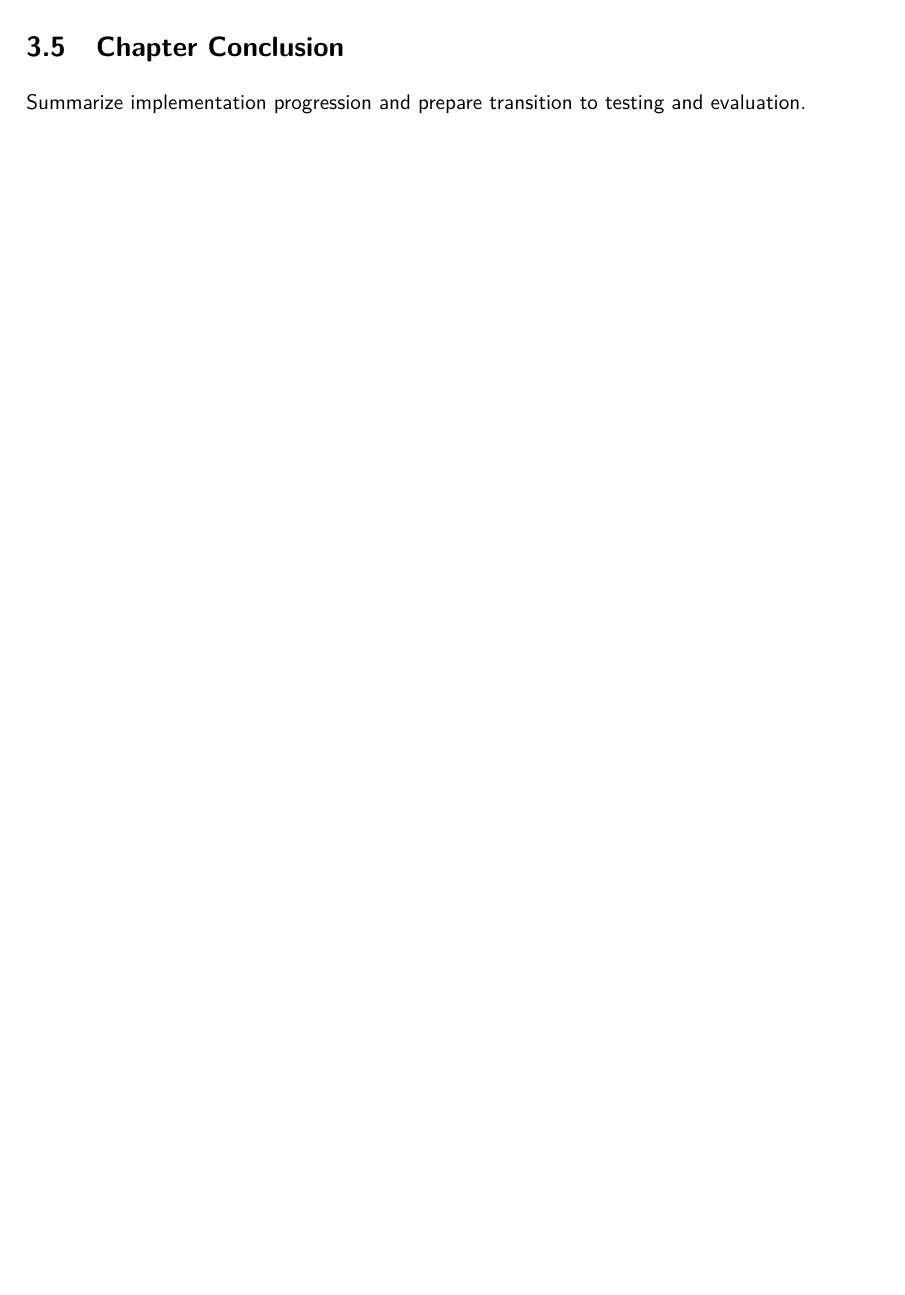
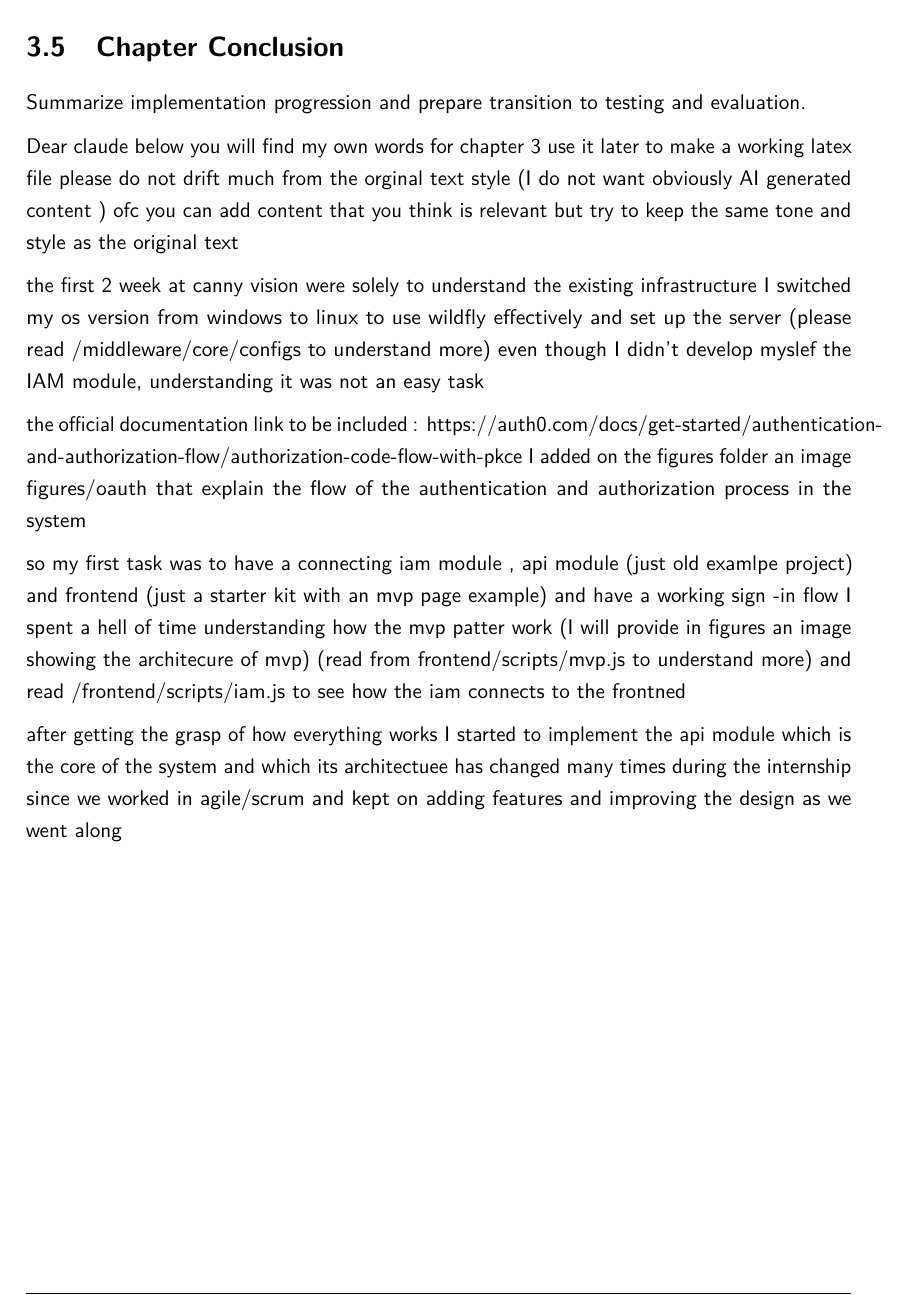
Before and after one commit to ayoubbenomrane/pfe-report, a LaTeX thesis (Latex/CS_report_template.tex, which reads Latex/chapters/03_environment_and_implementation.tex): part of page 25 of 31, cut so that both start at the same text, the shorter picture padded with empty space. Compiled offline with pdfLaTeX.

Commit message:
sup homie

```diff
--- a/Latex/chapters/03_environment_and_implementation.tex
+++ b/Latex/chapters/03_environment_and_implementation.tex
@@ -28,3 +28,30 @@ Explain how frontend and backend modules interact and how configuration was mana
 
 \section{Chapter Conclusion}
 Summarize implementation progression and prepare transition to testing and evaluation.
+
+
+Dear claude below you will find my own words for chapter 3
+use it later to make a working latex file
+please do not drift much from the orginal text style (I do not want obviously AI generated content )
+ofc you can add content that you think is relevant but try to keep the same tone and style as the original text
+
+the first 2 week at canny vision were solely to understand the existing infrastructure
+I switched my os version from windows to linux to use wildfly effectively and set up the server
+(please read /middleware/core/configs to understand more)
+even though I didn't develop myslef the IAM module, understanding it was not an easy task
+
+
+the official documentation link to be included : https://auth0.com/docs/get-started/authentication-and-authorization-flow/authorization-code-flow-with-pkce
+I added on the figures folder an image figures/oauth that explain the flow of the authentication and authorization process in the system
+
+so my first task was to have a connecting iam module , api module (just old examlpe project) and frontend (just a starter kit with an mvp page example)
+and have a working sign -in flow
+I spent a hell of time understanding how the mvp patter work
+(I will provide in figures an image showing the architecure of mvp)
+(read from frontend/scripts/mvp.js to understand more)
+and read /frontend/scripts/iam.js to see how the iam connects to the frontned
+
+after getting the grasp of how everything works
+I started to implement the api module which is the core of the system
+and which its architectuee has changed many times during the internship since we worked in agile/scrum
+and kept on adding features and improving the design as we went along
```
Also changed, not shown: Latex/figures/oauth.png (added).
